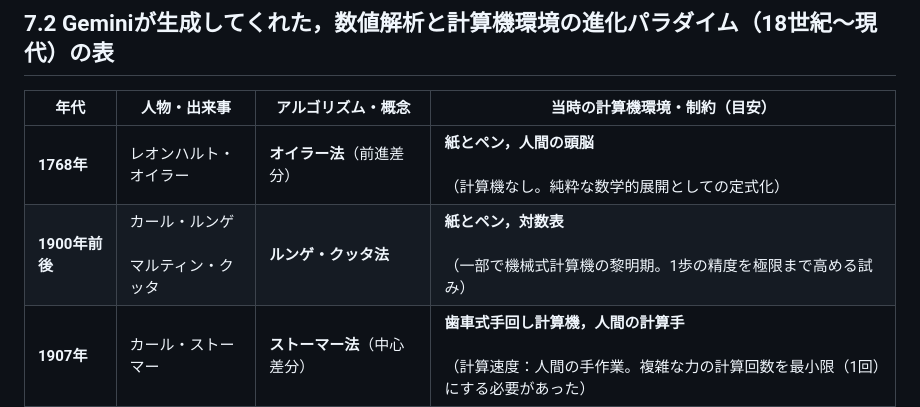
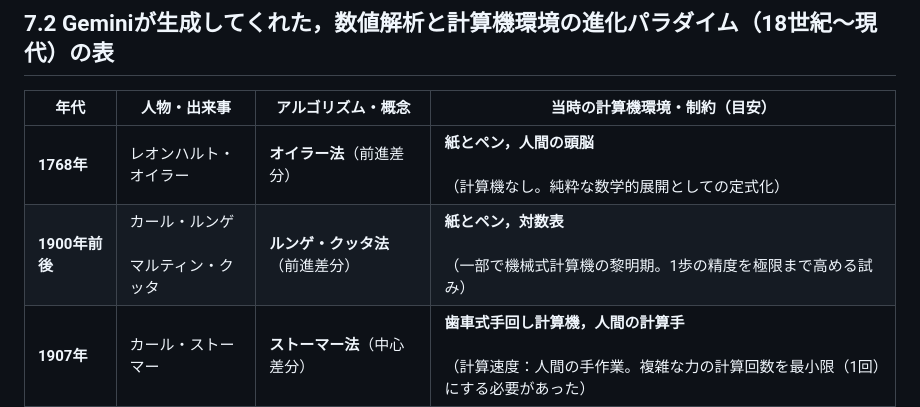
Before and after one commit to RitsHiroshiO/Magic_of_Sequences, a Markdown page: 7_Historical_Context_via_AI.md, the part around the change. GitHub-like rendering.

```diff
--- a/7_Historical_Context_via_AI.md
+++ b/7_Historical_Context_via_AI.md
@@ -13,7 +13,7 @@
 | 年代 | 人物・出来事 | アルゴリズム・概念 | 当時の計算機環境・制約（目安） |
 | --- | --- | --- | --- |
 | **1768年** | レオンハルト・オイラー | **オイラー法**（前進差分） | **紙とペン，人間の頭脳**<br><br>（計算機なし。純粋な数学的展開としての定式化） |
-| **1900年前後** | カール・ルンゲ<br><br>マルティン・クッタ | **ルンゲ・クッタ法** | **紙とペン，対数表**<br><br>（一部で機械式計算機の黎明期。1歩の精度を極限まで高める試み） |
+| **1900年前後** | カール・ルンゲ<br><br>マルティン・クッタ | **ルンゲ・クッタ法** （前進差分）| **紙とペン，対数表**<br><br>（一部で機械式計算機の黎明期。1歩の精度を極限まで高める試み） |
 | **1907年** | カール・ストーマー | **ストーマー法**（中心差分） | **歯車式手回し計算機，人間の計算手**<br><br>（計算速度：人間の手作業。複雑な力の計算回数を最小限（1回）にする必要があった） |
 | **1967年** | ルー・ベルレ (Loup Verlet) | **ベルレ法**（分子動力学への適用） | **初期の電子計算機 (メインフレーム)**<br><br>（RAM：数十KB程度。磁気テープ記憶。極端なメモリ不足を補うため，過去と現在の2状態のみを保持する手法が必須だった） |
 | **1970〜80年代** | 天文学者・計算物理学者たち | **長時間積分における「ルンゲ・クッタの破綻」の発見** | **スーパーコンピュータの登場 (Cray-1等)**<br><br>（RAM：数MB〜十数MB。HDD：数百MB。計算速度が劇的に向上し，何千万ステップもの軌道計算が可能になったことで，初めて「数値散逸」が可視化された） |
```
Also changed, not shown: 7_Historical_Context_via_AI_en.md (+1 -1 lines).
